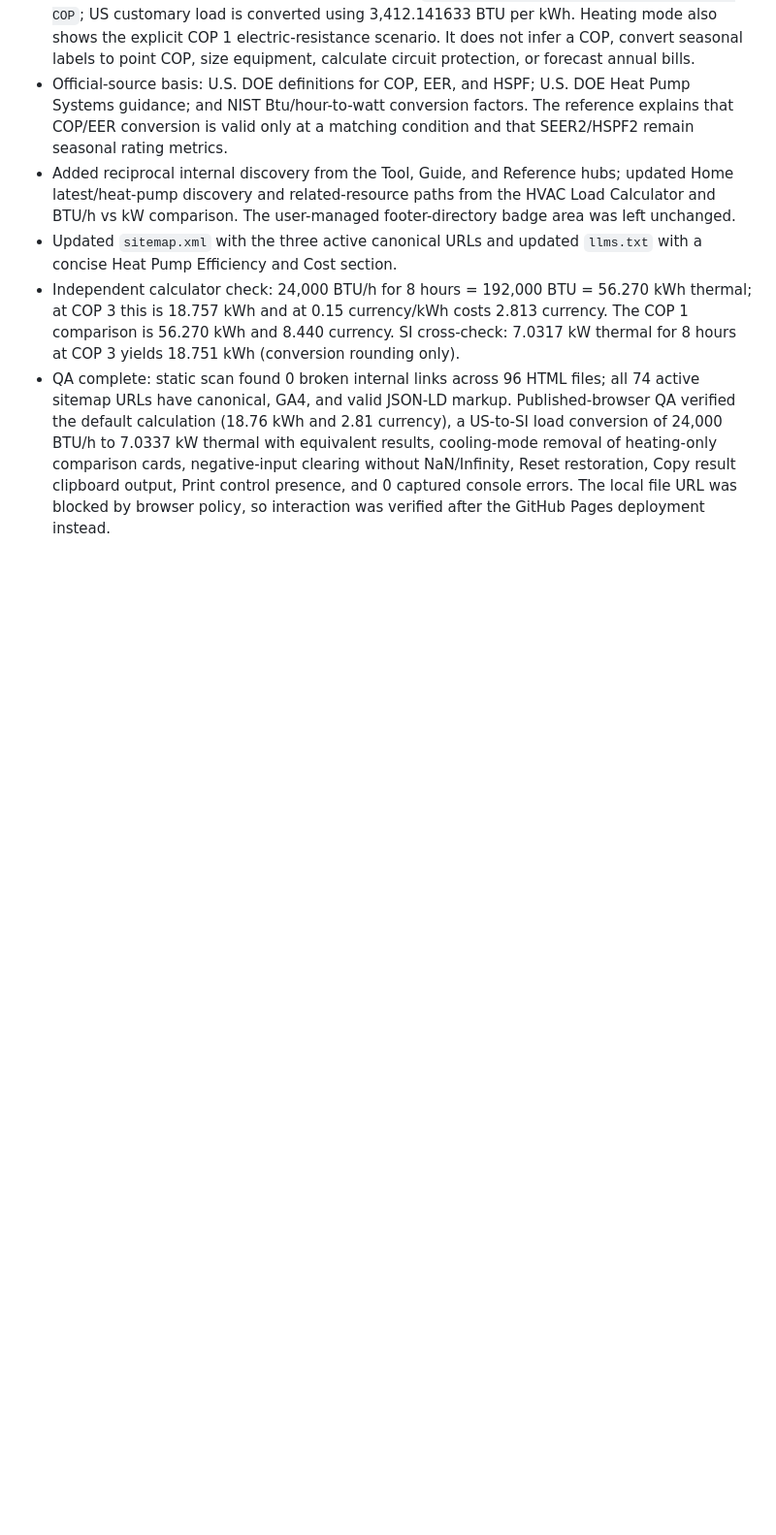
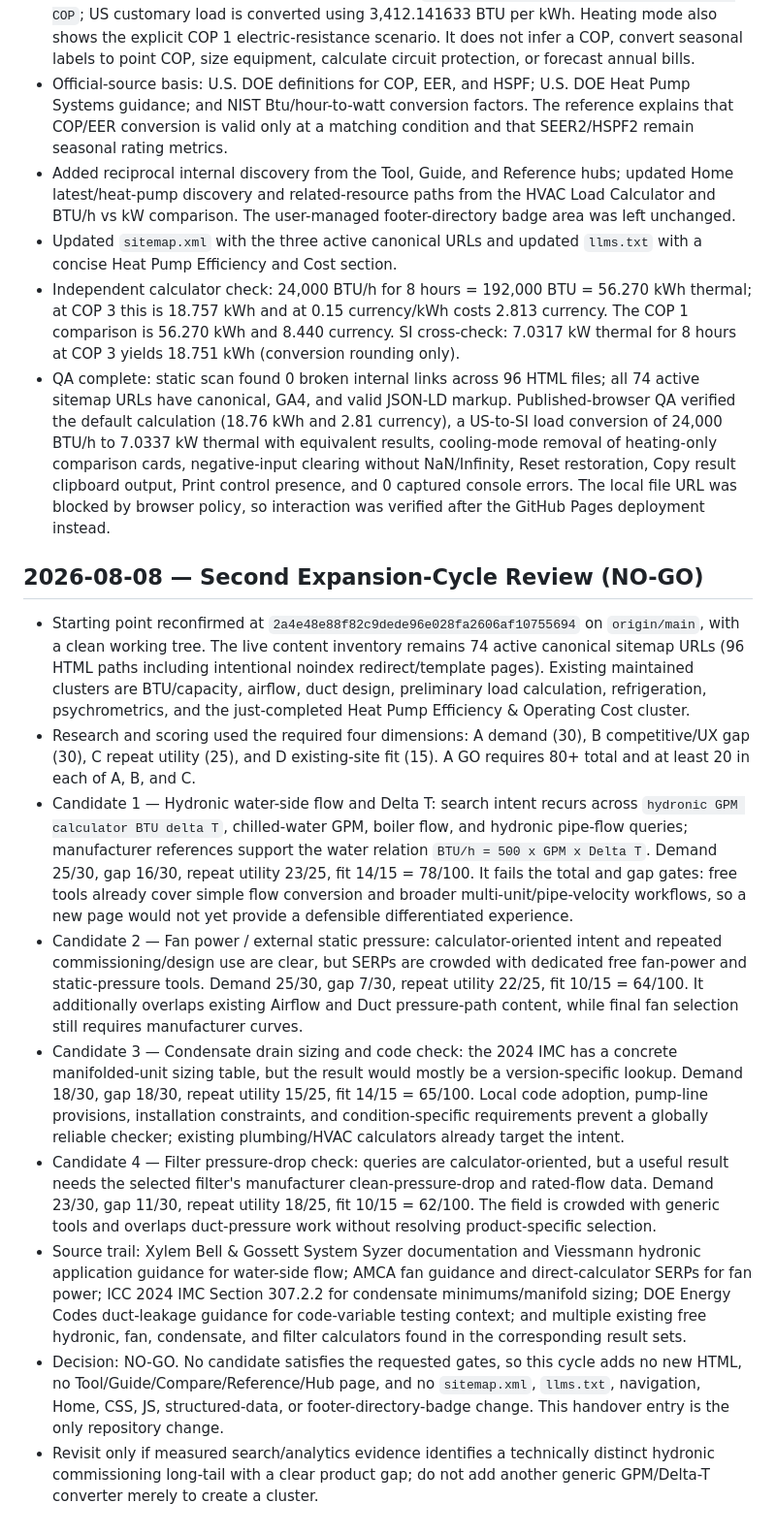
Before and after one commit to canghun13/hvactoolshub, a Markdown page: handover.md, the part around the change. Shown at 97% size. Rendered like a GitHub page; blank space fills up the shorter version.

Commit message:
Record second cluster no-go review

```diff
--- a/handover.md
+++ b/handover.md
@@ -744,3 +744,15 @@
 - Updated `sitemap.xml` with the three active canonical URLs and updated `llms.txt` with a concise Heat Pump Efficiency and Cost section.
 - Independent calculator check: 24,000 BTU/h for 8 hours = 192,000 BTU = 56.270 kWh thermal; at COP 3 this is 18.757 kWh and at 0.15 currency/kWh costs 2.813 currency. The COP 1 comparison is 56.270 kWh and 8.440 currency. SI cross-check: 7.0317 kW thermal for 8 hours at COP 3 yields 18.751 kWh (conversion rounding only).
 - QA complete: static scan found 0 broken internal links across 96 HTML files; all 74 active sitemap URLs have canonical, GA4, and valid JSON-LD markup. Published-browser QA verified the default calculation (18.76 kWh and 2.81 currency), a US-to-SI load conversion of 24,000 BTU/h to 7.0337 kW thermal with equivalent results, cooling-mode removal of heating-only comparison cards, negative-input clearing without NaN/Infinity, Reset restoration, Copy result clipboard output, Print control presence, and 0 captured console errors. The local file URL was blocked by browser policy, so interaction was verified after the GitHub Pages deployment instead.
+
+## 2026-08-08 — Second Expansion-Cycle Review (NO-GO)
+
+- Starting point reconfirmed at `2a4e48e88f82c9dede96e028fa2606af10755694` on `origin/main`, with a clean working tree. The live content inventory remains 74 active canonical sitemap URLs (96 HTML paths including intentional noindex redirect/template pages). Existing maintained clusters are BTU/capacity, airflow, duct design, preliminary load calculation, refrigeration, psychrometrics, and the just-completed Heat Pump Efficiency & Operating Cost cluster.
+- Research and scoring used the required four dimensions: A demand (30), B competitive/UX gap (30), C repeat utility (25), and D existing-site fit (15). A GO requires 80+ total and at least 20 in each of A, B, and C.
+- Candidate 1 — Hydronic water-side flow and Delta T: search intent recurs across `hydronic GPM calculator BTU delta T`, chilled-water GPM, boiler flow, and hydronic pipe-flow queries; manufacturer references support the water relation `BTU/h = 500 x GPM x Delta T`. Demand 25/30, gap 16/30, repeat utility 23/25, fit 14/15 = 78/100. It fails the total and gap gates: free tools already cover simple flow conversion and broader multi-unit/pipe-velocity workflows, so a new page would not yet provide a defensible differentiated experience.
+- Candidate 2 — Fan power / external static pressure: calculator-oriented intent and repeated commissioning/design use are clear, but SERPs are crowded with dedicated free fan-power and static-pressure tools. Demand 25/30, gap 7/30, repeat utility 22/25, fit 10/15 = 64/100. It additionally overlaps existing Airflow and Duct pressure-path content, while final fan selection still requires manufacturer curves.
+- Candidate 3 — Condensate drain sizing and code check: the 2024 IMC has a concrete manifolded-unit sizing table, but the result would mostly be a version-specific lookup. Demand 18/30, gap 18/30, repeat utility 15/25, fit 14/15 = 65/100. Local code adoption, pump-line provisions, installation constraints, and condition-specific requirements prevent a globally reliable checker; existing plumbing/HVAC calculators already target the intent.
+- Candidate 4 — Filter pressure-drop check: queries are calculator-oriented, but a useful result needs the selected filter's manufacturer clean-pressure-drop and rated-flow data. Demand 23/30, gap 11/30, repeat utility 18/25, fit 10/15 = 62/100. The field is crowded with generic tools and overlaps duct-pressure work without resolving product-specific selection.
+- Source trail: Xylem Bell & Gossett System Syzer documentation and Viessmann hydronic application guidance for water-side flow; AMCA fan guidance and direct-calculator SERPs for fan power; ICC 2024 IMC Section 307.2.2 for condensate minimums/manifold sizing; DOE Energy Codes duct-leakage guidance for code-variable testing context; and multiple existing free hydronic, fan, condensate, and filter calculators found in the corresponding result sets.
+- Decision: NO-GO. No candidate satisfies the requested gates, so this cycle adds no new HTML, no Tool/Guide/Compare/Reference/Hub page, and no `sitemap.xml`, `llms.txt`, navigation, Home, CSS, JS, structured-data, or footer-directory-badge change. This handover entry is the only repository change.
+- Revisit only if measured search/analytics evidence identifies a technically distinct hydronic commissioning long-tail with a clear product gap; do not add another generic GPM/Delta-T converter merely to create a cluster.
```
